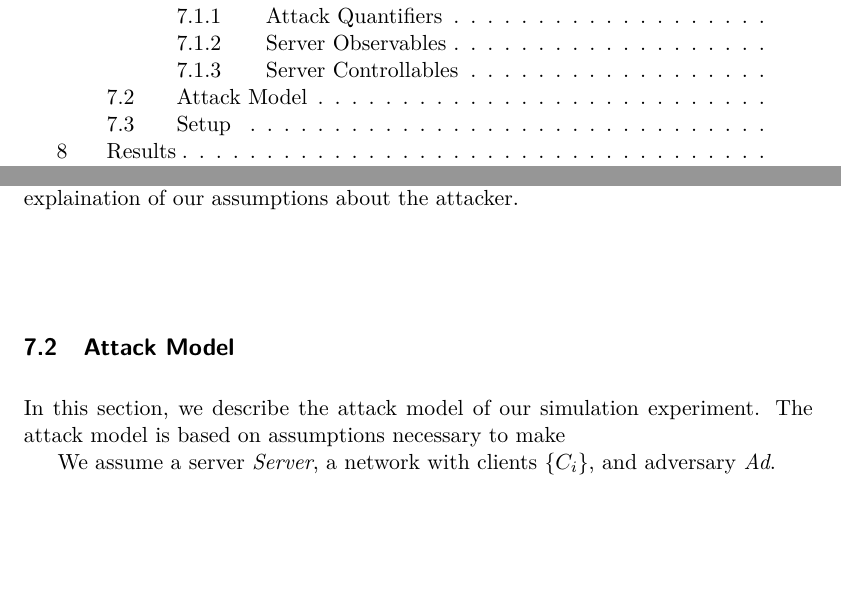
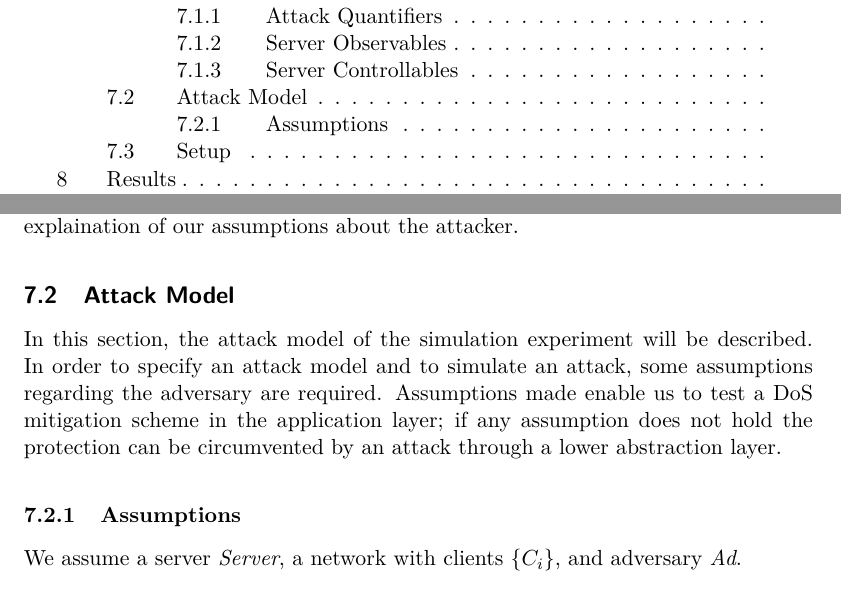
Before and after one commit to chte/pow, a LaTeX thesis (report/report.tex, which reads report/experiments.tex): two parts of pages 4 and 13 of 15, joined at a grey line, cut so that both start at the same text, the shorter picture padded with empty space. Compiled offline with pdfLaTeX.

Commit message:
Better attack model introduction

```diff
--- a/report/experiments.tex
+++ b/report/experiments.tex
@@ -43,8 +43,12 @@ The server resources is controlled through the Reputation System, generally it h
 \emph{Connection Timeout:}, is used to control the lifetime a connection. This could be a finite duration meaning that if no solution is sent back to the server within lifetime the connection will be closed nevertheless.
 However, in the scope of the simulation experiments this duration is set to infinite, see Attack Model below for explaination of our assumptions about the attacker.
 \subsection{Attack Model}
-In this section, we describe the attack model of our simulation experiment. The attack model is based on assumptions necessary to make
+In this section, the attack model of the simulation experiment will be described.
+In order to specify an attack model and to simulate an attack, some assumptions regarding the adversary are required.
+Assumptions made enable us to test a DoS mitigation scheme in the application layer; if any assumption does not hold the protection can be circumvented by an attack through a lower abstraction layer.
+%The attack model is based on assumptions necessary to make any protection scheme in
 
+\subsubsection{Assumptions}
 We assume a server \emph{Server}, a network with clients \emph{$\{C_i\}$}, and adversary \emph{Ad}.
 \\
 \\
```
